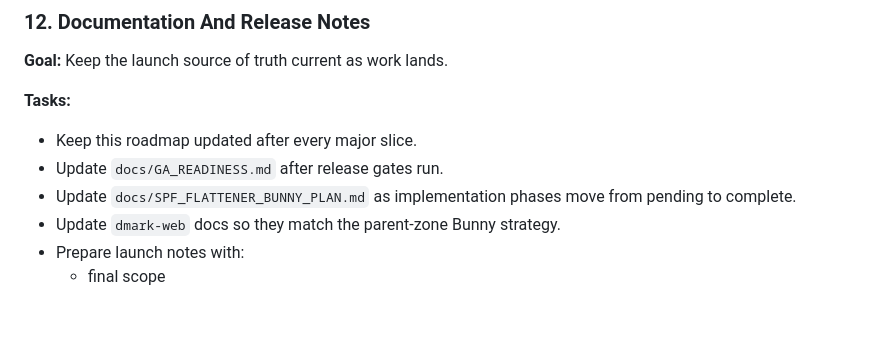
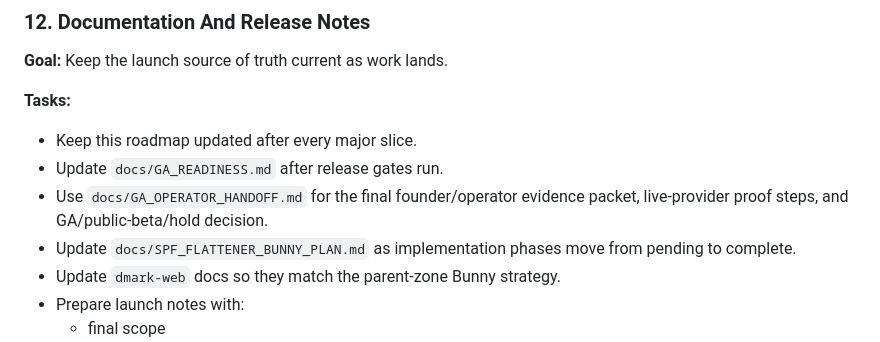
Before and after one commit to AndriGitDev/dmark-app, a Markdown page: docs/GA_LAUNCH_ROADMAP.md, the part around the change. Drawn GitHub-style; blank space fills up the shorter version.

Commit message:
docs: add GA operator handoff

```diff
--- a/docs/GA_LAUNCH_ROADMAP.md
+++ b/docs/GA_LAUNCH_ROADMAP.md
@@ -390,6 +390,7 @@ If any of these are descoped before Friday, document the scope cut explicitly in
 
 - Keep this roadmap updated after every major slice.
 - Update `docs/GA_READINESS.md` after release gates run.
+- Use `docs/GA_OPERATOR_HANDOFF.md` for the final founder/operator evidence packet, live-provider proof steps, and GA/public-beta/hold decision.
 - Update `docs/SPF_FLATTENER_BUNNY_PLAN.md` as implementation phases move from pending to complete.
 - Update `dmark-web` docs so they match the parent-zone Bunny strategy.
 - Prepare launch notes with:
```
Also changed, not shown: docs/GA_OPERATOR_HANDOFF.md (added, +150 -0 lines), docs/GA_READINESS.md (+1 -1 lines).
